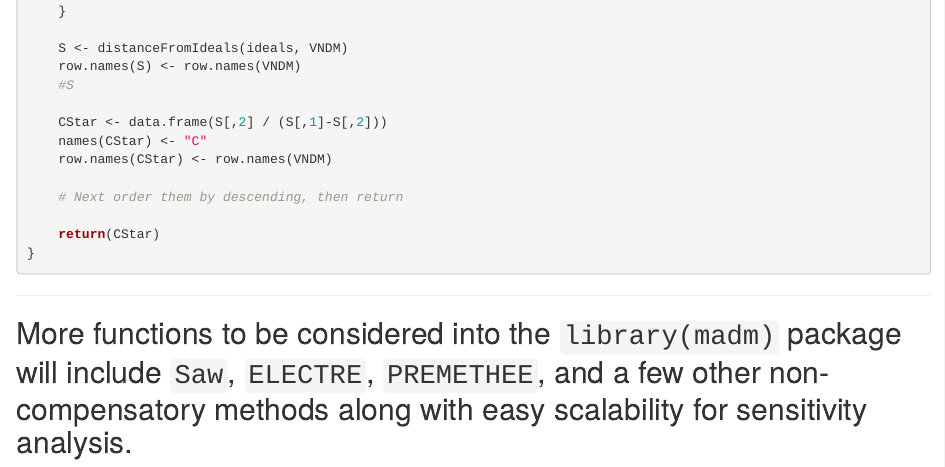
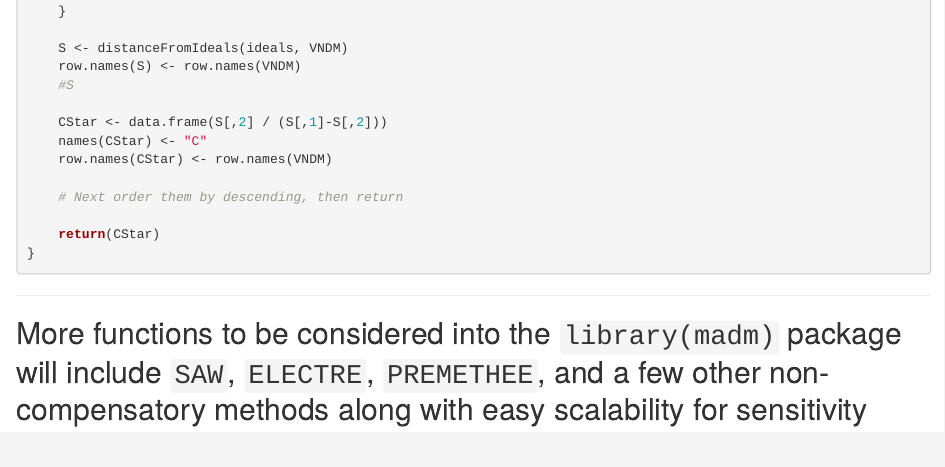
Before and after one commit to conradbm/r_bloggers, an R Markdown document (Topics/MADM_R.Rmd): the page in a window 1100 px wide, from 4820 px down. Rendered offline with R 4.5, knitr and Pandoc, with nearby package versions; code that draws random numbers runs with fixed seeds of ours.

Commit message:
Update MADM_R.Rmd

```diff
--- a/Topics/MADM_R.Rmd
+++ b/Topics/MADM_R.Rmd
@@ -224,4 +224,4 @@ Topsis <- function(DM){
 
 <hr>
 
-## More functions to be considered into the `library(madm)` package will include `Saw`, `ELECTRE`, `PREMETHEE`, and a few other non-compensatory methods along with easy scalability for sensitivity analysis.
+## More functions to be considered into the `library(madm)` package will include `SAW`, `ELECTRE`, `PREMETHEE`, and a few other non-compensatory methods along with easy scalability for sensitivity
```
